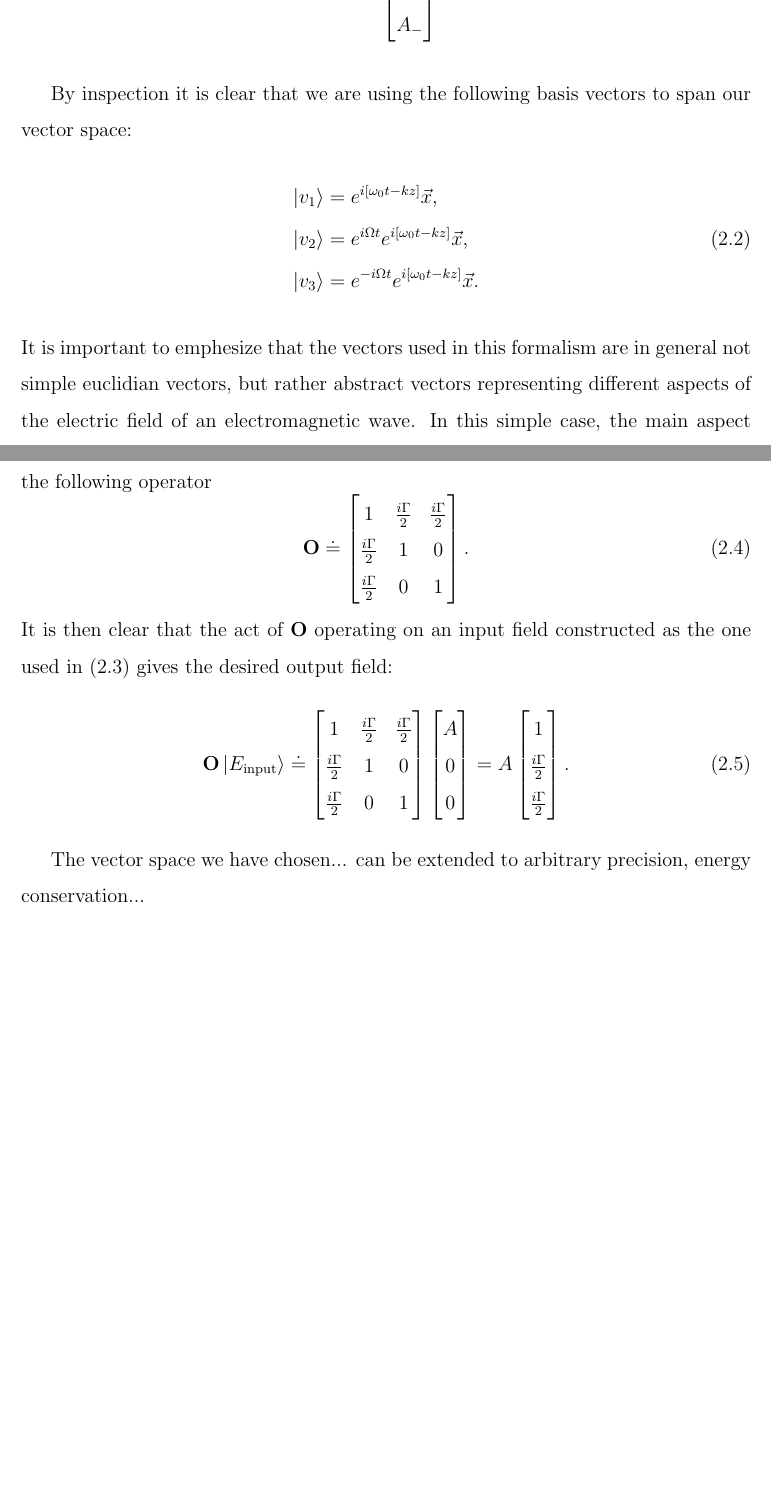
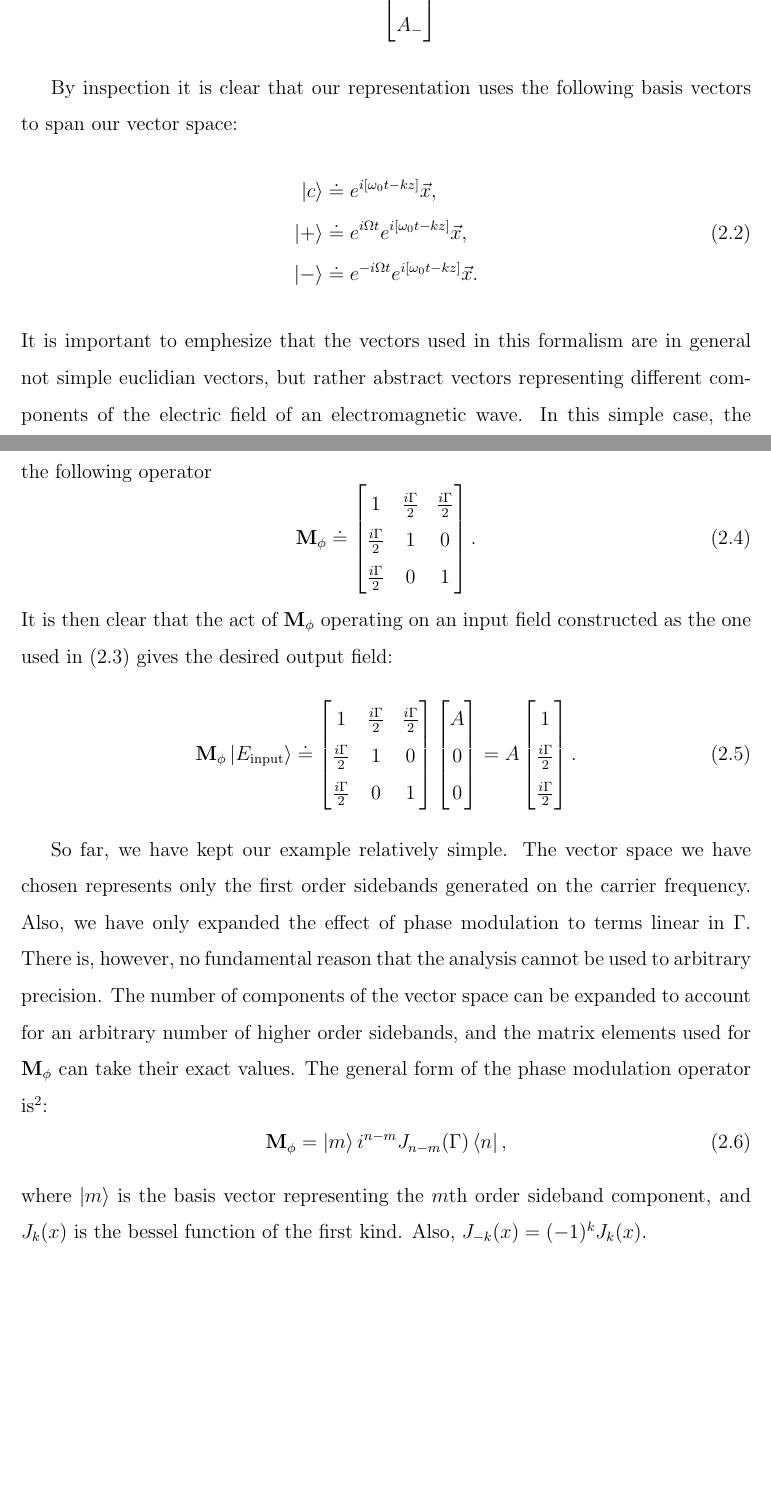
Before and after one commit to nicolassmith/thesis, a LaTeX thesis (main.tex, which reads ch-modalmodel.tex): two parts of pages 16 and 17 of 17, joined at a grey line, cut so that both start at the same text, the shorter picture padded with empty space. Compiled offline with pdfLaTeX.

Commit message:
some tensor talk with leo.

```diff
--- a/ch-modalmodel.tex
+++ b/ch-modalmodel.tex
@@ -24,13 +24,13 @@ The dot can be ignored if one doesn't mind their math to be a bit sloppy.}
 \vect{E} \doteq \ms A_c \\ A_+ \\ A_- \me.
 \end{equation}
 
-By inspection it is clear that we are using the following basis vectors to span our vector space:
+By inspection it is clear that our representation uses the following basis vectors to span our vector space:
 \begin{align}
-\vect{v_1}&=e^{i[\omega_0 t-kz]}\geom{x}\notag, \\
-\vect{v_2}&=e^{i\Omega t}e^{i[\omega_0 t-kz]}\geom{x}, \\
-\vect{v_3}&=e^{-i\Omega t}e^{i[\omega_0 t-kz]}\geom{x}\notag.
+\vect{c}&\doteq e^{i[\omega_0 t-kz]}\geom{x}\notag, \\
+\vect{+}&\doteq e^{i\Omega t}e^{i[\omega_0 t-kz]}\geom{x}, \\
+\vect{-}&\doteq e^{-i\Omega t}e^{i[\omega_0 t-kz]}\geom{x}\notag.
 \end{align}
-It is important to emphesize that the vectors used in this formalism are in general not simple euclidian vectors, but rather abstract vectors representing different aspects of the electric field of an electromagnetic wave. %NL%
+It is important to emphesize that the vectors used in this formalism are in general not simple euclidian vectors, but rather abstract vectors representing different components of the electric field of an electromagnetic wave. %NL%
 In this simple case, the main aspect which distinguishes the three basis vectors is the frequency of periodic oscillations. %NL%
 
 
@@ -45,16 +45,16 @@ Ae^{i\omega_0 t + i\Gamma \cos{\Omega t}}\approx Ae^{i\omega_0 t}\left(1+\gammah
 where $\Gamma$ is known as the modulation depth and is assumed to be small. %NL%
 One can show that in the example vector space we are considering, this EOM can be represented as the following operator
 \begin{equation}
-\oper{O} \doteq
+\oper{M_\phi} \doteq
 \ms
 1          & \gammahalf & \gammahalf \\
 \gammahalf & 1          & 0          \\
 \gammahalf & 0          & 1 \\
 \me.
 \end{equation}
-It is then clear that the act of $\oper{O}$ operating on an input field constructed as the one used in (\ref{eq:inputfield}) gives the desired output field:
+It is then clear that the act of $\oper{M_\phi}$ operating on an input field constructed as the one used in (\ref{eq:inputfield}) gives the desired output field:
 \begin{equation}
-\oper{O}\vect{E_{\text{input}}} \doteq \ms
+\oper{M_\phi}\vect{E_{\text{input}}} \doteq \ms
 1          & \gammahalf & \gammahalf \\
 \gammahalf & 1          & 0          \\
 \gammahalf & 0          & 1 \\
@@ -62,5 +62,14 @@ It is then clear that the act of $\oper{O}$ operating on an input field construc
 \ms A \\ 0 \\ 0 \me = A \ms  1 \\ \gammahalf \\ \gammahalf \me.
 \end{equation}
 
-The vector space we have chosen... %NL%
-can be extended to arbitrary precision, energy conservation...
+So far, we have kept our example relatively simple. %NL%
+The vector space we have chosen represents only the first order sidebands generated on the carrier frequency. %NL%
+Also, we have only expanded the effect of phase modulation to terms linear in $\Gamma$. %NL%
+There is, however, no fundamental reason that the analysis cannot be used to arbitrary precision. %NL%
+The number of components of the vector space can be expanded to account for an arbitrary number of higher order sidebands, and the matrix elements used for $\oper{M_\phi}$ can take their exact values. %NL%
+The general form of the phase modulation operator is\footnote{This can be shown using the so-called Jacobi-Anger identity.}:
+\begin{equation}
+\oper{M_\phi} = \vect{m} i^{n-m} J_{n-m}(\Gamma) \form{n},
+\end{equation}
+where $\vect{m}$ is the basis vector representing the $m$th order sideband component, and $J_k(x)$ is the bessel function of the first kind. %NL%
+Also, $J_{-k}(x)=(-1)^kJ_k(x)$.
```
Also changed, not shown: ch-modalmodel.tex (2 more changed lines).
